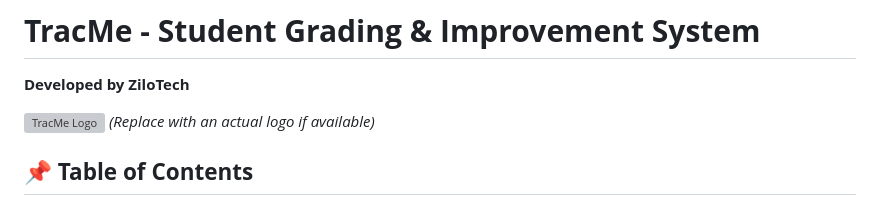
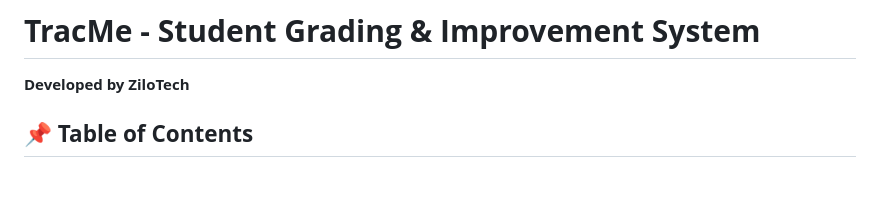
Before and after one commit to Uwami-Mgxekwa/TracMe, a Markdown page: README.md, the part around the change. GitHub-like rendering; blank space fills up the shorter version; grey boxes are pictures that could not be loaded.

```diff
--- a/README.md
+++ b/README.md
@@ -1,7 +1,6 @@
 # **TracMe - Student Grading & Improvement System**
 **Developed by ZiloTech**
 
-![TracMe Logo](https://via.placeholder.com/150) *(Replace with an actual logo if available)*
 
 ## **📌 Table of Contents**
 1. [Introduction](#-introduction)
```
